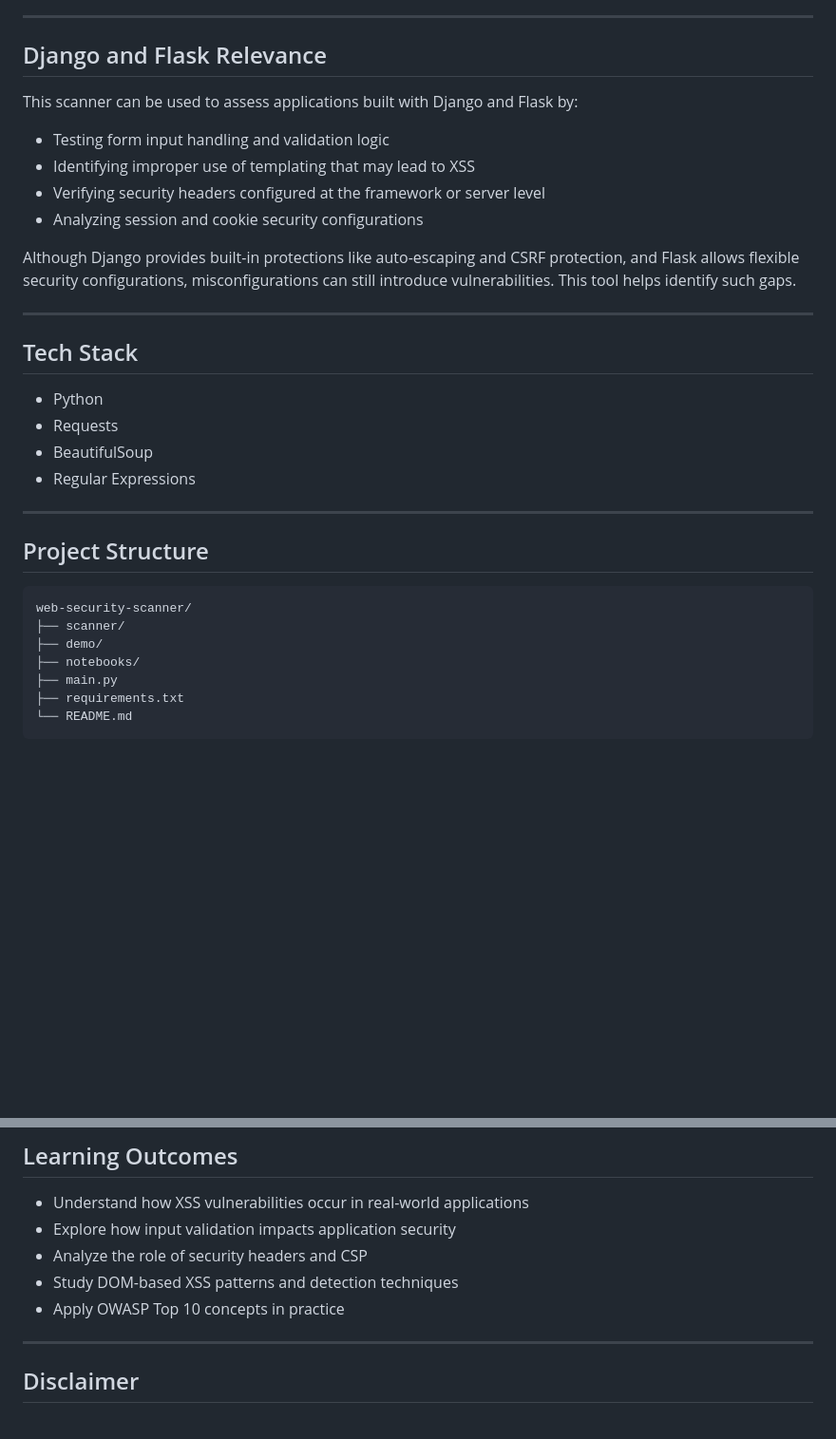
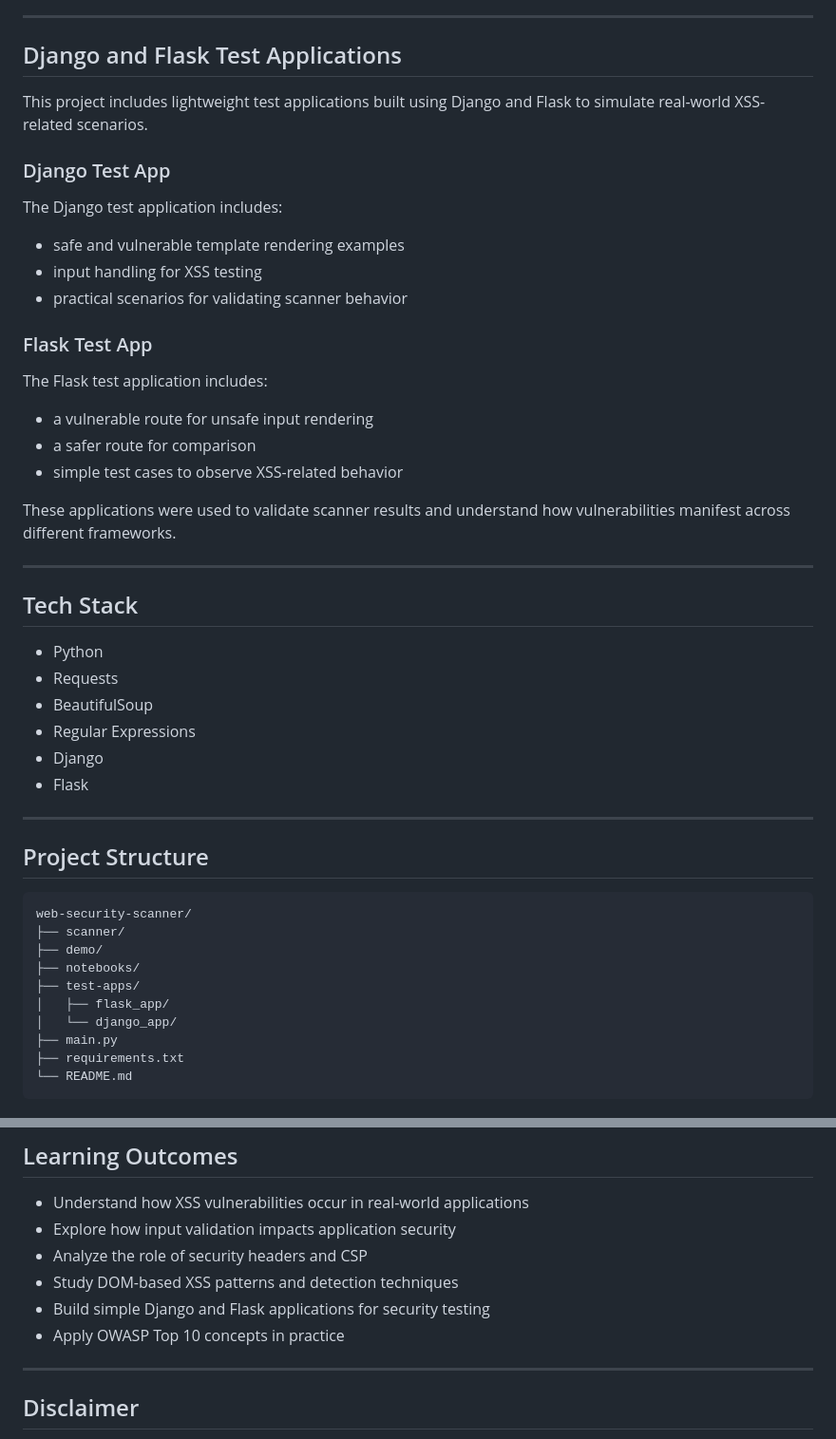
Before and after one commit to snehal-kasliwal05/web-security-scanner, a Markdown page: README.md, 2 parts joined by grey strips. Shown at 95% size. Drawn GitHub-style; blank space fills up the shorter version.

Commit message:
Updated README with Django and Flask test applications

```diff
--- a/README.md
+++ b/README.md
@@ -50,16 +50,23 @@ The scanner is framework-agnostic and can be used to analyze applications develo
 
 ---
 
-## Django and Flask Relevance
+## Django and Flask Test Applications
 
-This scanner can be used to assess applications built with Django and Flask by:
+This project includes lightweight test applications built using Django and Flask to simulate real-world XSS-related scenarios.
 
-- Testing form input handling and validation logic
-- Identifying improper use of templating that may lead to XSS
-- Verifying security headers configured at the framework or server level
-- Analyzing session and cookie security configurations
+### Django Test App
+The Django test application includes:
+- safe and vulnerable template rendering examples
+- input handling for XSS testing
+- practical scenarios for validating scanner behavior
 
-Although Django provides built-in protections like auto-escaping and CSRF protection, and Flask allows flexible security configurations, misconfigurations can still introduce vulnerabilities. This tool helps identify such gaps.
+### Flask Test App
+The Flask test application includes:
+- a vulnerable route for unsafe input rendering
+- a safer route for comparison
+- simple test cases to observe XSS-related behavior
+
+These applications were used to validate scanner results and understand how vulnerabilities manifest across different frameworks.
 
 ---
 
@@ -69,6 +76,8 @@ Although Django provides built-in protections like auto-escaping and CSRF protec
 - Requests
 - BeautifulSoup
 - Regular Expressions
+- Django
+- Flask
 
 ---
 
@@ -78,6 +87,9 @@ web-security-scanner/
 ├── scanner/
 ├── demo/
 ├── notebooks/
+├── test-apps/
+│   ├── flask_app/
+│   └── django_app/
 ├── main.py
 ├── requirements.txt
 └── README.md
@@ -108,8 +120,8 @@ Sample output screenshots are available in the `demo/` folder.
 * Explore how input validation impacts application security
 * Analyze the role of security headers and CSP
 * Study DOM-based XSS patterns and detection techniques
+* Build simple Django and Flask applications for security testing
 * Apply OWASP Top 10 concepts in practice
-
 ---
 
 ## Disclaimer
```
